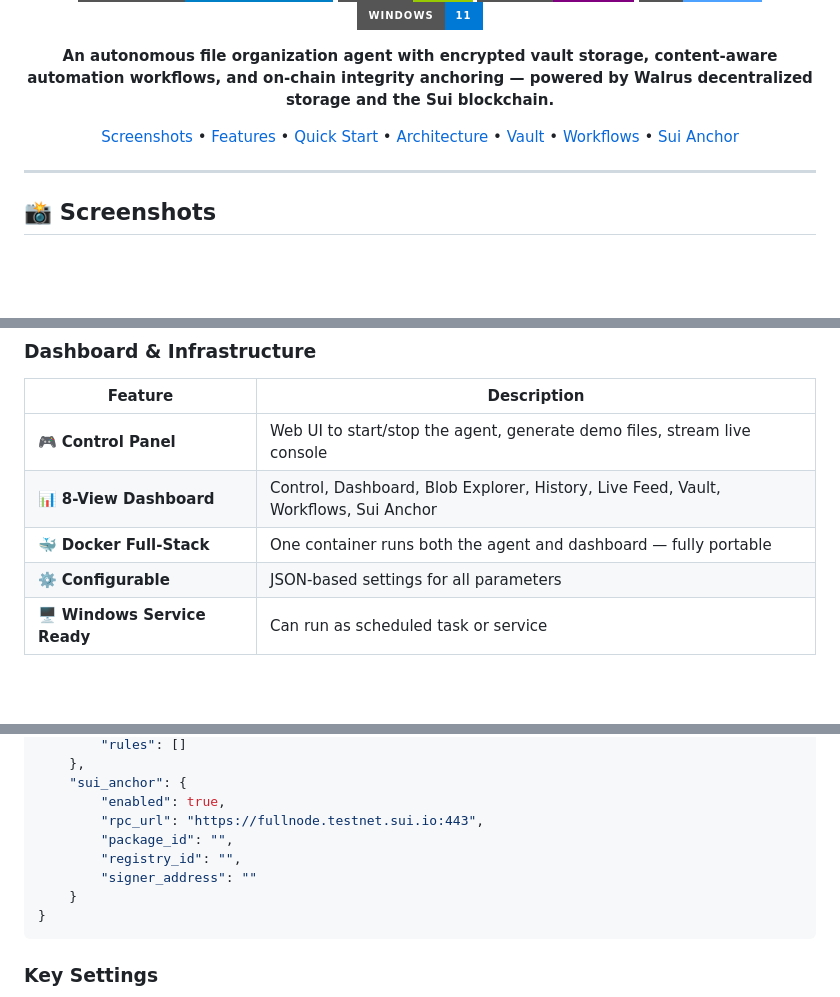
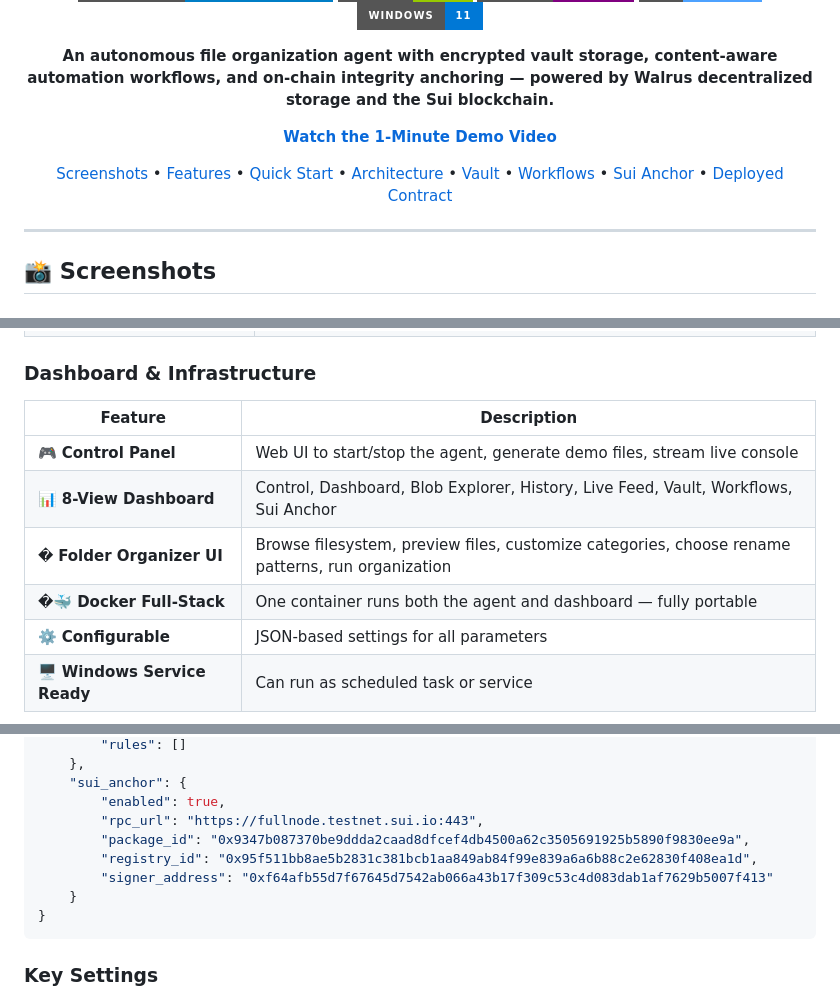
Before and after one commit to samuelcampozano/deepurge-autoclean-agent, a Markdown page: README.md, 3 parts joined by grey strips. Drawn GitHub-style; badges without logos; blank space fills up the shorter version.

````diff
--- a/README.md
+++ b/README.md
@@ -10,7 +12,9 @@
 
 **An autonomous file organization agent with encrypted vault storage, content-aware automation workflows, and on-chain integrity anchoring — powered by Walrus decentralized storage and the Sui blockchain.**
 
-[Screenshots](#-screenshots) • [Features](#-features) • [Quick Start](#-quick-start) • [Architecture](#-architecture) • [Vault](#-vault--encrypted-walrus-storage) • [Workflows](#-workflows--automation-engine) • [Sui Anchor](#-sui-anchor--on-chain-integrity)
+**[Watch the 1-Minute Demo Video](https://youtu.be/6JnrVI59Hbc)**
+
+[Screenshots](#-screenshots) • [Features](#-features) • [Quick Start](#-quick-start) • [Architecture](#-architecture) • [Vault](#-vault--encrypted-walrus-storage) • [Workflows](#-workflows--automation-engine) • [Sui Anchor](#-sui-anchor--on-chain-integrity) • [Deployed Contract](#-deployed-on-sui-testnet)
 
 </div>
 
@@ -98,7 +112,8 @@
 |---------|-------------|
 | 🎮 **Control Panel** | Web UI to start/stop the agent, generate demo files, stream live console |
 | 📊 **8-View Dashboard** | Control, Dashboard, Blob Explorer, History, Live Feed, Vault, Workflows, Sui Anchor |
-| 🐳 **Docker Full-Stack** | One container runs both the agent and dashboard — fully portable |
+| � **Folder Organizer UI** | Browse filesystem, preview files, customize categories, choose rename patterns, run organization |
+| �🐳 **Docker Full-Stack** | One container runs both the agent and dashboard — fully portable |
 | ⚙️ **Configurable** | JSON-based settings for all parameters |
 | 🖥️ **Windows Service Ready** | Can run as scheduled task or service |
 
@@ -262,9 +277,9 @@ Edit `config.json` to customize the agent:
     "sui_anchor": {
         "enabled": true,
         "rpc_url": "https://fullnode.testnet.sui.io:443",
-        "package_id": "",
-        "registry_id": "",
-        "signer_address": ""
+        "package_id": "0x9347b087370be9ddda2caad8dfcef4db4500a62c3505691925b5890f9830ee9a",
+        "registry_id": "0x95f511bb8ae5b2831c381bcb1aa849ab84f99e839a6a6b88c2e62830f408ea1d",
+        "signer_address": "0xf64afb55d7f67645d7542ab066a43b17f309c53c4d083dab1af7629b5007f413"
     }
 }
 ```
````
Also changed, not shown: other parts of README.md (+31 -3 lines), img/blob_explorer.png (added), img/dashboard_main.png (added), 16 other files.
